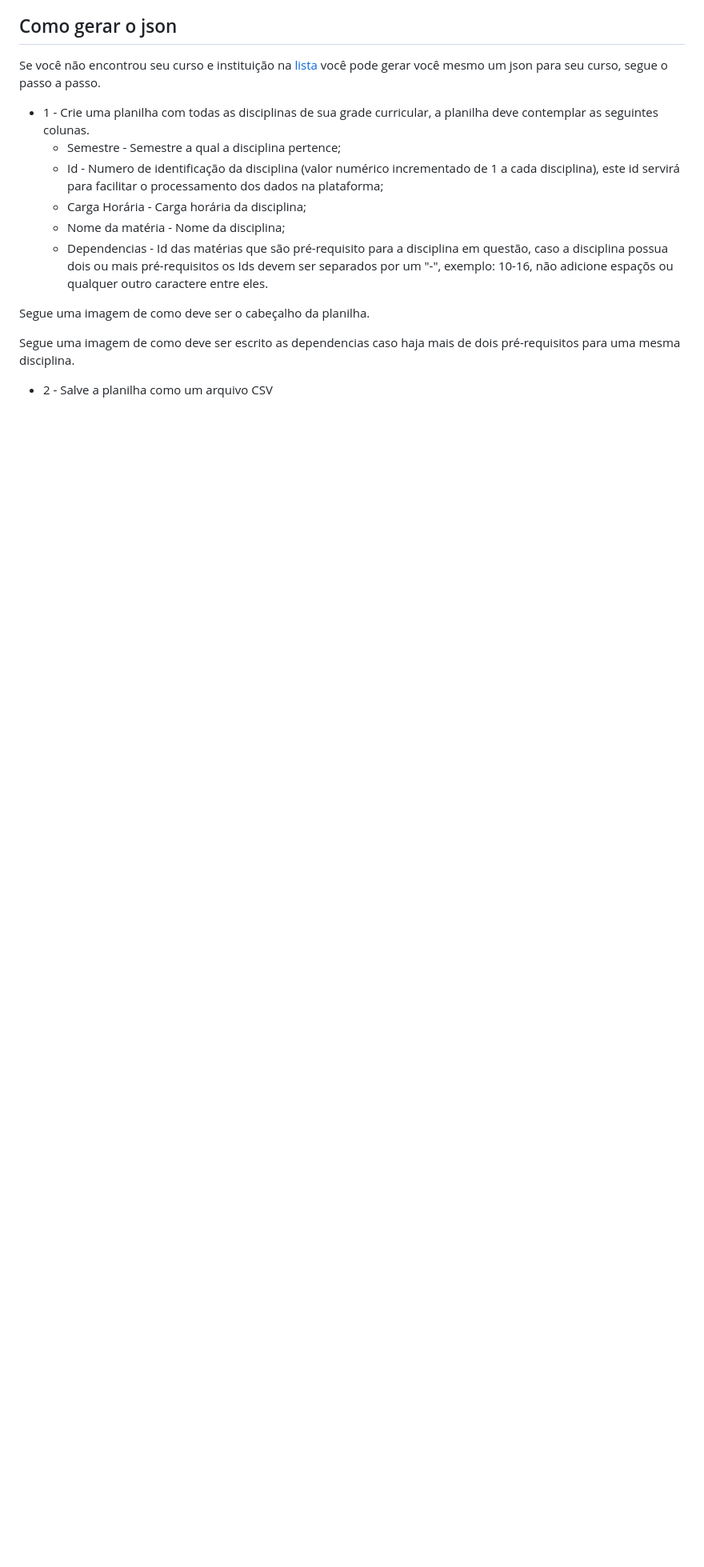
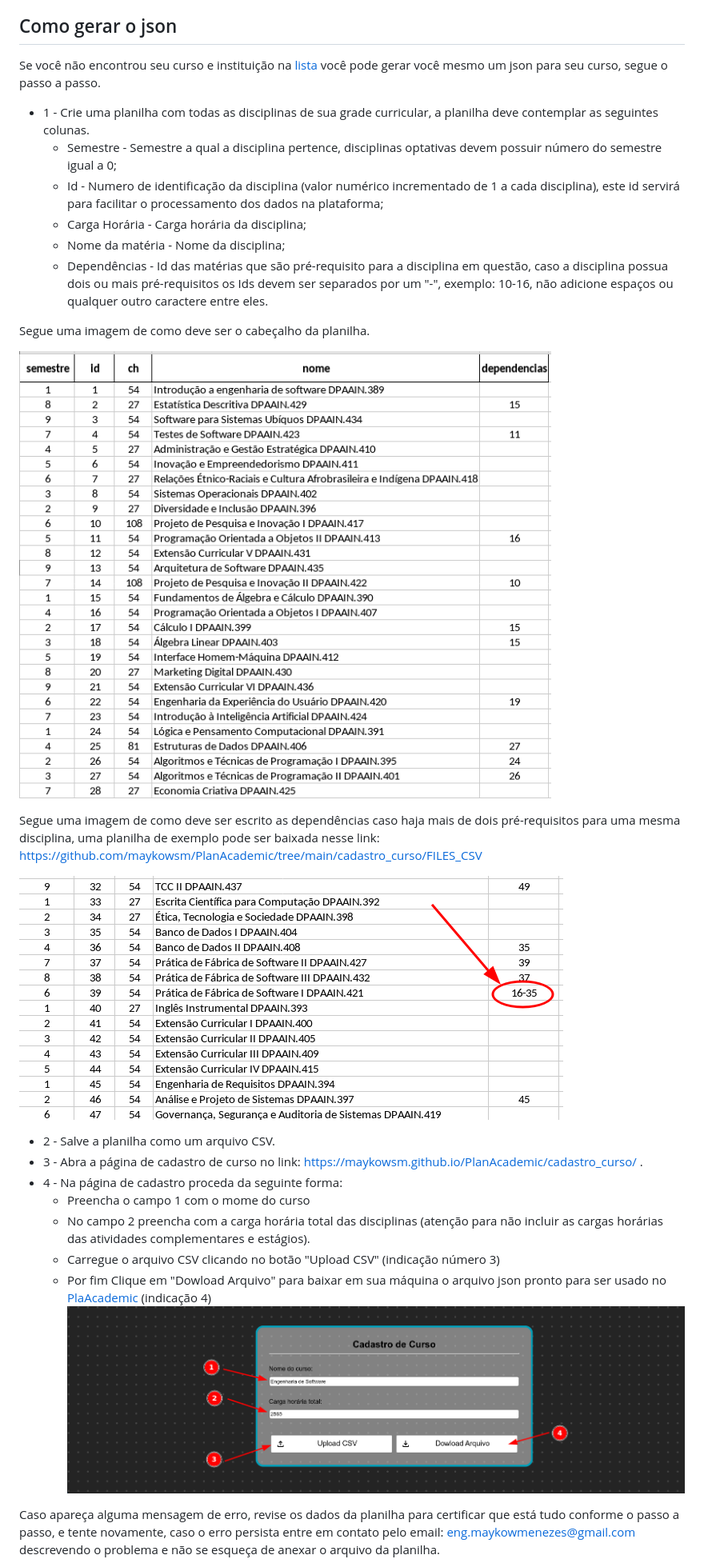
Before and after one commit to maykowsm/PlanAcademic, a Markdown page: README.md, the part around one of its changes. Shown at 80% size. Drawn GitHub-style; blank space fills up the shorter version.

```diff
--- a/README.md
+++ b/README.md
@@ -62,14 +62,28 @@ O botão de ajuda o redirecionará para esta página.
 Se você não encontrou seu curso e instituição na [lista](https://github.com/maykowsm/PlanAcademic/tree/main/cadastro_curso/JSON) você pode gerar você mesmo um json para seu curso, segue o passo a passo.
 
 * 1 - Crie uma planilha com todas as disciplinas de sua grade curricular, a planilha deve contemplar as seguintes colunas.
-  * Semestre - Semestre a qual a disciplina pertence;
+  * Semestre - Semestre a qual a disciplina pertence, disciplinas optativas devem possuir número do semestre igual a 0;
   * Id - Numero de identificação da disciplina (valor numérico incrementado de 1 a cada disciplina), este id servirá para facilitar o processamento dos dados na plataforma;
   * Carga Horária - Carga horária da disciplina;
   * Nome da matéria - Nome da disciplina;
-  * Dependencias - Id das matérias que são pré-requisito para a disciplina em questão, caso a disciplina possua dois ou mais pré-requisitos os Ids devem ser separados por um "-", exemplo: 10-16, não adicione espaçõs ou qualquer outro caractere entre eles.
+  * Dependências - Id das matérias que são pré-requisito para a disciplina em questão, caso a disciplina possua dois ou mais pré-requisitos os Ids devem ser separados por um "-", exemplo: 10-16, não adicione espaços ou qualquer outro caractere entre eles.
 
 Segue uma imagem de como deve ser o cabeçalho da planilha.
 
-Segue uma imagem de como deve ser escrito as dependencias caso haja mais de dois pré-requisitos para uma mesma disciplina.
+![](https://github.com/maykowsm/PlanAcademic/blob/main/img/img_readme/tabela%20csv.png)
 
-* 2 - Salve a planilha como um arquivo CSV
+Segue uma imagem de como deve ser escrito as dependências caso haja mais de dois pré-requisitos para uma mesma disciplina, uma planilha de exemplo pode ser baixada nesse link: [https://github.com/maykowsm/PlanAcademic/tree/main/cadastro_curso/FILES_CSV](https://github.com/maykowsm/PlanAcademic/tree/main/cadastro_curso/FILES_CSV)
+
+![](https://github.com/maykowsm/PlanAcademic/blob/main/img/img_readme/dependencias.png)
+
+* 2 - Salve a planilha como um arquivo CSV.
+* 3 - Abra a página de cadastro de curso no link: [https://maykowsm.github.io/PlanAcademic/cadastro_curso/](https://maykowsm.github.io/PlanAcademic/cadastro_curso/) .
+* 4 - Na página de cadastro proceda da seguinte forma:
+  * Preencha o campo 1 com o mome do curso
+  * No campo 2 preencha com a carga horária total das disciplinas (atenção para não incluir as cargas horárias das atividades complementares e estágios).
+  * Carregue o arquivo CSV clicando no botão "Upload CSV" (indicação número 3)
+  * Por fim Clique em "Dowload Arquivo" para baixar em sua máquina o arquivo json pronto para ser usado no [PlaAcademic](https://maykowsm.github.io/PlanAcademic/) (indicação 4)
+![](https://github.com/maykowsm/PlanAcademic/blob/main/img/img_readme/Cadastro%20de%20curso.png)
+
+Caso apareça alguma mensagem de erro, revise os dados da planilha para certificar que está tudo conforme o passo a passo, e tente novamente, caso o erro persista entre em contato pelo email: eng.maykowmenezes@gmail.com descrevendo o problema e não se esqueça de anexar o arquivo da planilha.
+
```
Also changed, not shown: other parts of README.md (+9 -8 lines).
